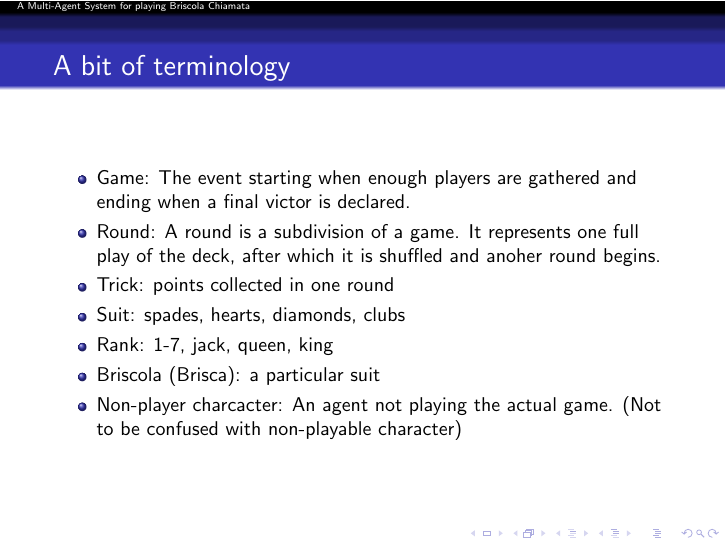
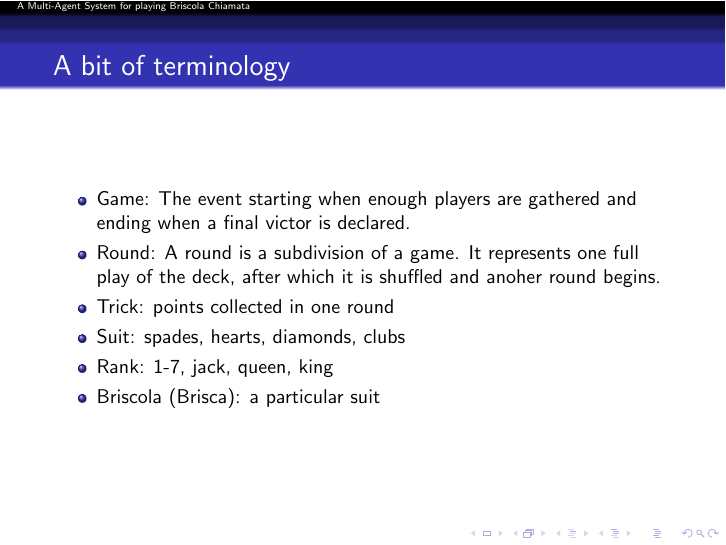
Before and after one commit to marcosgabarda/2apl-upc-project, LaTeX slides (docs/briscola_chiamata/bc-pres.tex): page 5 of 44. Compiled offline with pdfLaTeX.

Commit message:
minor changes in pres

```diff
--- a/docs/briscola_chiamata/bc-pres.tex
+++ b/docs/briscola_chiamata/bc-pres.tex
@@ -64,7 +64,6 @@
       \item Suit: spades, hearts, diamonds, clubs
       \item Rank: 1-7, jack, queen, king
       \item Briscola (Brisca): a particular suit
-      \item Non-player charcacter: An agent not playing the actual game. (Not to be confused with non-playable character)
     \end{itemize}
 }
 
```
Also changed, not shown: 1 other file.
